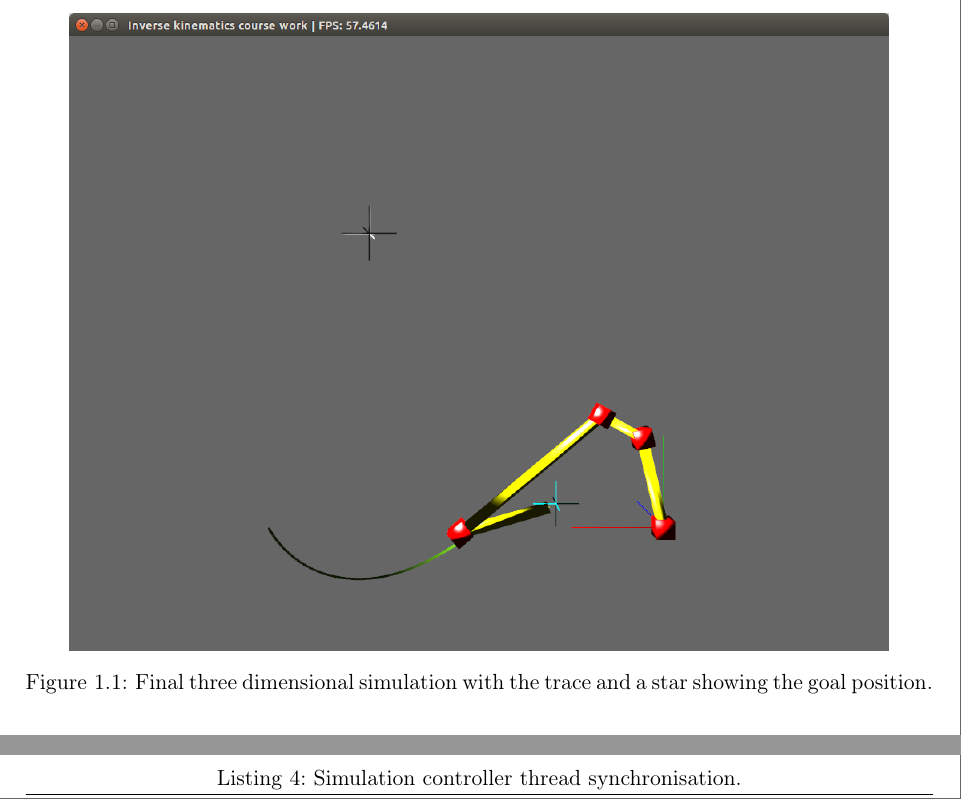
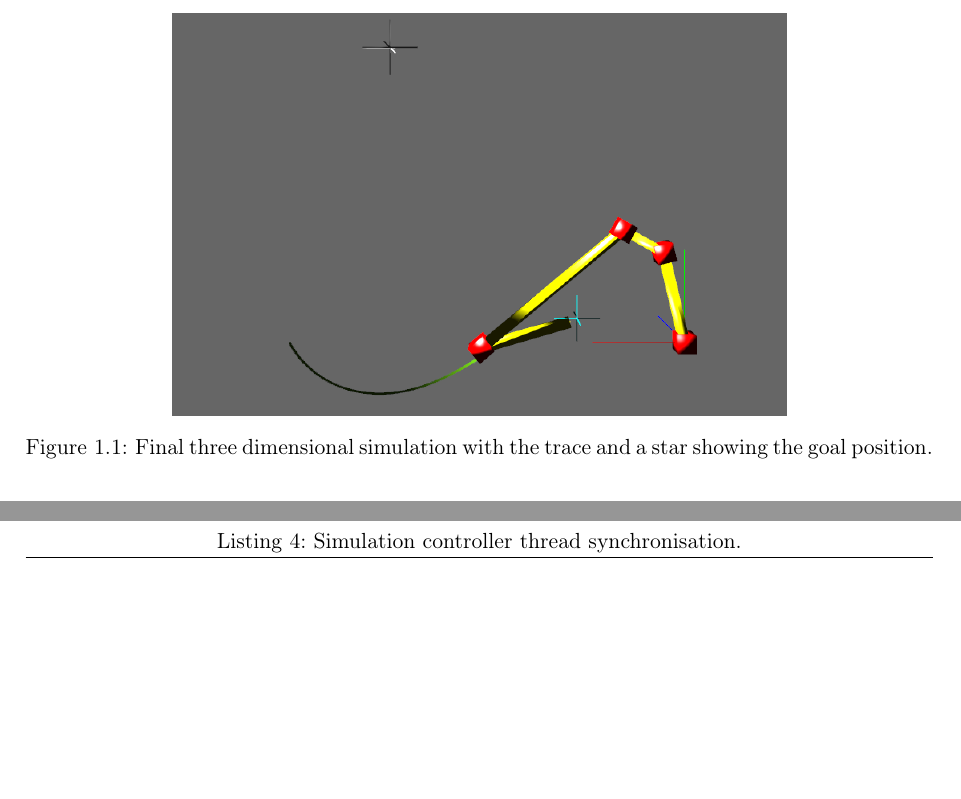
Before and after one commit to DrHibbitts/CDE_Graphics_1, a LaTeX document (Latex/ReportAG.tex): two parts of pages 2 and 11 of 13 before the commit and two parts of pages 2 and 11 of 12 after it, joined at a grey line, cut so that both start at the same text, the shorter picture padded with empty space. Compiled offline with pdfLaTeX.

Commit message:
Changed pictures.

```diff
--- a/Latex/ReportAG.tex
+++ b/Latex/ReportAG.tex
@@ -88,7 +88,7 @@ In this project we explore the application of inverse kinematics to the control
 \section{Introduction}
 \begin{figure}
 \centering
-\includegraphics[scale=0.4]{chain3Dexample}
+\includegraphics[scale=0.4]{chain3Dexamplev2}
 \caption{Final three dimensional simulation with the trace and a star showing the goal position.}
 \label{fig:3Dpicture}
 \end{figure}
```
Also changed, not shown: Latex/ReportAG.pdf, Latex/chain2Dv2.png, Latex/chain3Dexamplev2.png (added).
